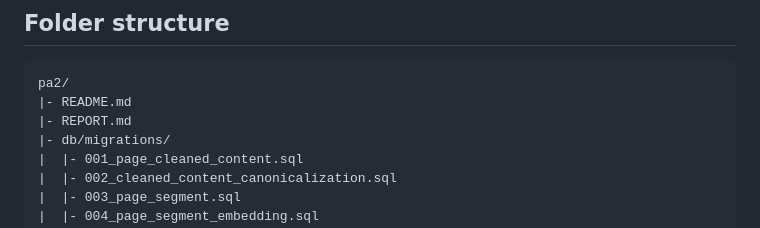
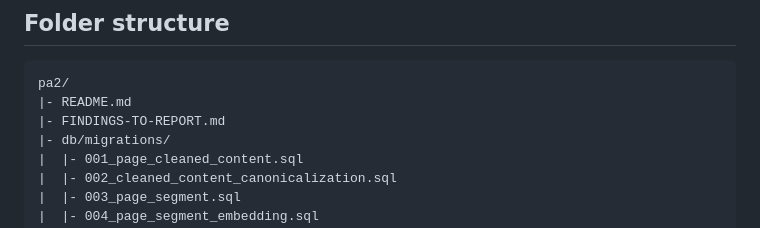
Before and after one commit to tilenl/IEPS-TOLPA-crawler, a Markdown page: pa2/README.md, the part around the change. GitHub-like rendering.

Commit message:
Updated folder structure section in the README.md

````diff
--- a/pa2/README.md
+++ b/pa2/README.md
@@ -10,7 +10,7 @@ This README is focused on two tasks:
 ```text
 pa2/
 |- README.md
-|- REPORT.md
+|- FINDINGS-TO-REPORT.md
 |- db/migrations/
 |  |- 001_page_cleaned_content.sql
 |  |- 002_cleaned_content_canonicalization.sql
````
